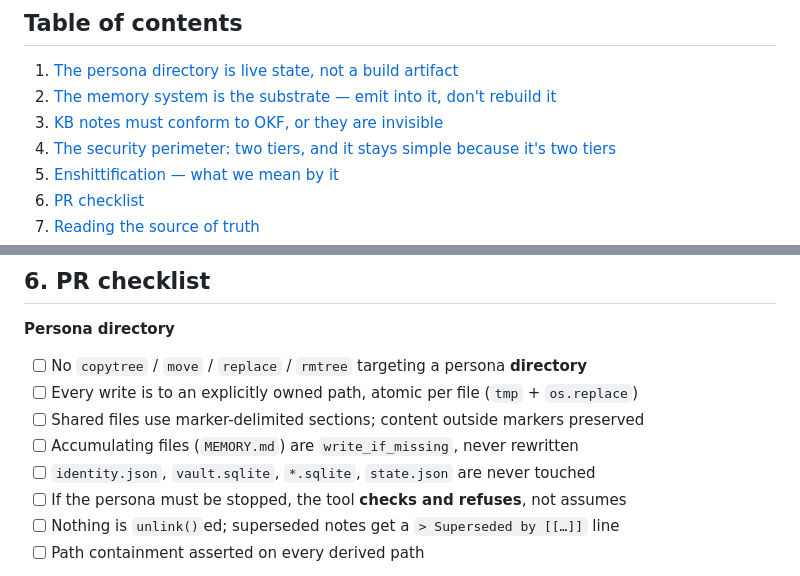
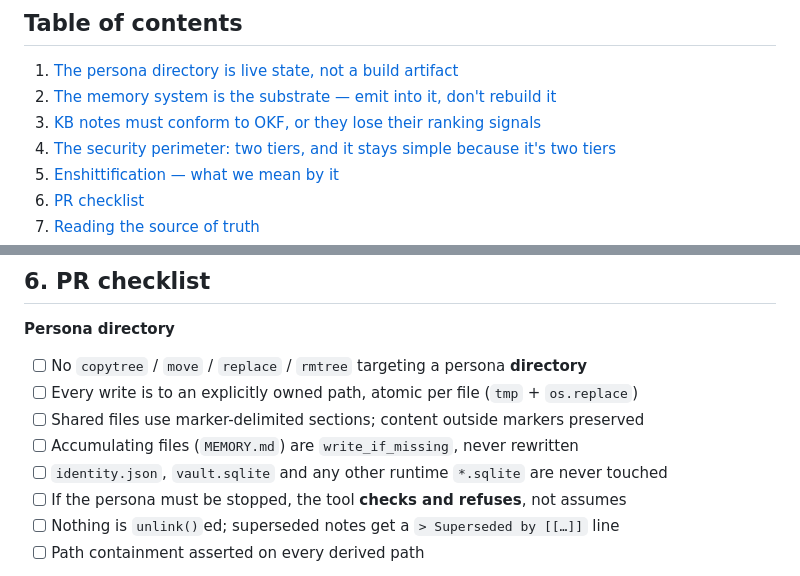
Before and after one commit to phantomyard/phantomtools, a Markdown page: CONTRIBUTING.md, 2 parts joined by grey strips. GitHub-like rendering.

```diff
--- a/CONTRIBUTING.md
+++ b/CONTRIBUTING.md
@@ -24,7 +24,7 @@ usually not the person who wrote the tool.
 
 1. [The persona directory is live state, not a build artifact](#1-the-persona-directory-is-live-state-not-a-build-artifact)
 2. [The memory system is the substrate — emit into it, don't rebuild it](#2-the-memory-system-is-the-substrate--emit-into-it-dont-rebuild-it)
-3. [KB notes must conform to OKF, or they are invisible](#3-kb-notes-must-conform-to-okf-or-they-are-invisible)
+3. [KB notes must conform to OKF, or they lose their ranking signals](#3-kb-notes-must-conform-to-okf-or-they-lose-their-ranking-signals)
 4. [The security perimeter: two tiers, and it stays simple because it's two tiers](#4-the-security-perimeter-two-tiers-and-it-stays-simple-because-its-two-tiers)
 5. [Enshittification — what we mean by it](#5-enshittification--what-we-mean-by-it)
 6. [PR checklist](#6-pr-checklist)
@@ -489,7 +527,7 @@ in phantombot where everyone gets it, rather than carving around it locally.
 - [ ] Every write is to an explicitly owned path, atomic per file (`tmp` + `os.replace`)
 - [ ] Shared files use marker-delimited sections; content outside markers preserved
 - [ ] Accumulating files (`MEMORY.md`) are `write_if_missing`, never rewritten
-- [ ] `identity.json`, `vault.sqlite`, `*.sqlite`, `state.json` are never touched
+- [ ] `identity.json`, `vault.sqlite` and any other runtime `*.sqlite` are never touched
 - [ ] If the persona must be stopped, the tool **checks and refuses**, not assumes
 - [ ] Nothing is `unlink()`ed; superseded notes get a `> Superseded by [[…]]` line
 - [ ] Path containment asserted on every derived path
```
Also changed, not shown: other parts of CONTRIBUTING.md (+62 -24 lines).
